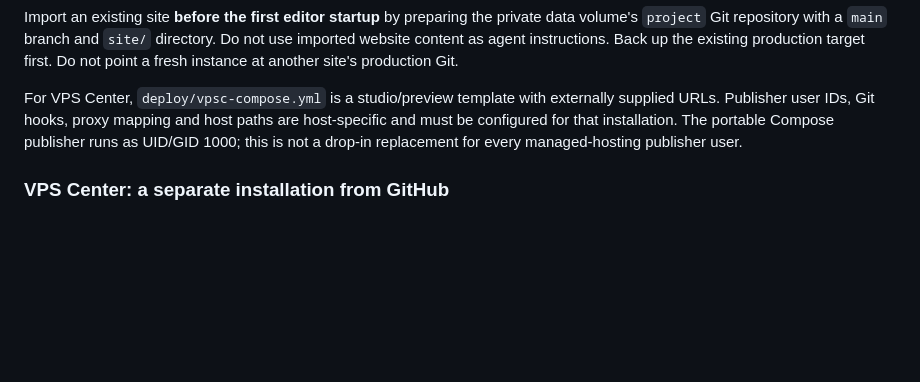
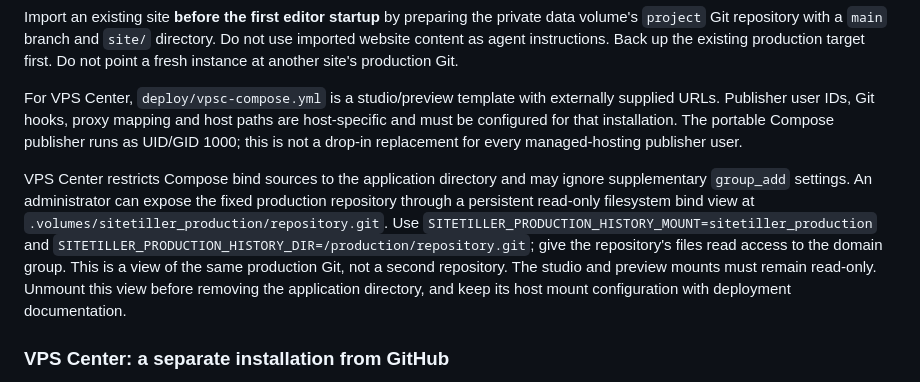
Before and after one commit to michtill/AIWE, a Markdown page: docs/deployment.md, the part around the change. Drawn GitHub-style; blank space fills up the shorter version.

Commit message:
Document managed hosting read-only production history connection

```diff
--- a/docs/deployment.md
+++ b/docs/deployment.md
@@ -42,6 +42,8 @@ Import an existing site **before the first editor startup** by preparing the pri
 
 For VPS Center, `deploy/vpsc-compose.yml` is a studio/preview template with externally supplied URLs. Publisher user IDs, Git hooks, proxy mapping and host paths are host-specific and must be configured for that installation. The portable Compose publisher runs as UID/GID 1000; this is not a drop-in replacement for every managed-hosting publisher user.
 
+VPS Center restricts Compose bind sources to the application directory and may ignore supplementary `group_add` settings. An administrator can expose the fixed production repository through a persistent read-only filesystem bind view at `.volumes/sitetiller_production/repository.git`. Use `SITETILLER_PRODUCTION_HISTORY_MOUNT=sitetiller_production` and `SITETILLER_PRODUCTION_HISTORY_DIR=/production/repository.git`; give the repository's files read access to the domain group. This is a view of the same production Git, not a second repository. The studio and preview mounts must remain read-only. Unmount this view before removing the application directory, and keep its host mount configuration with deployment documentation.
+
 ### VPS Center: a separate installation from GitHub
 
 Create a new Docker Compose application and choose Git cloning from `https://github.com/michtill/SiteTiller.git`. Select a release tag such as `v0.20.0`; the cloning form expects a branch or tag, rather than a raw commit ID. The root Compose file starts only the studio and preview. Its optional production services remain inactive until explicitly enabled outside this studio-only setup.
```
Also changed, not shown: docs/architecture.md (+1 -1 lines).
